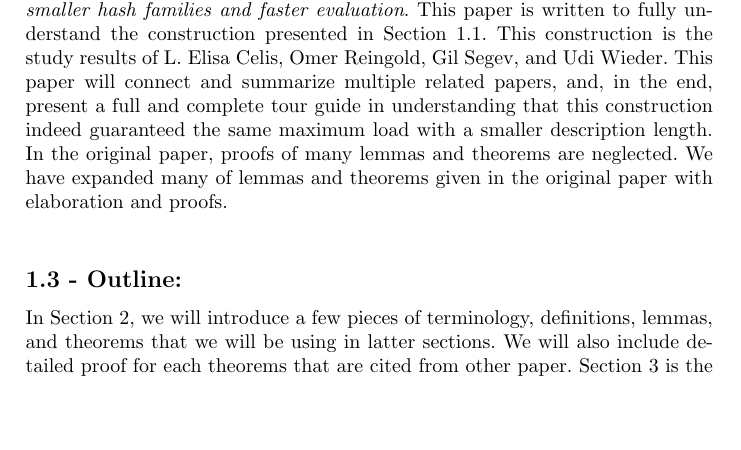
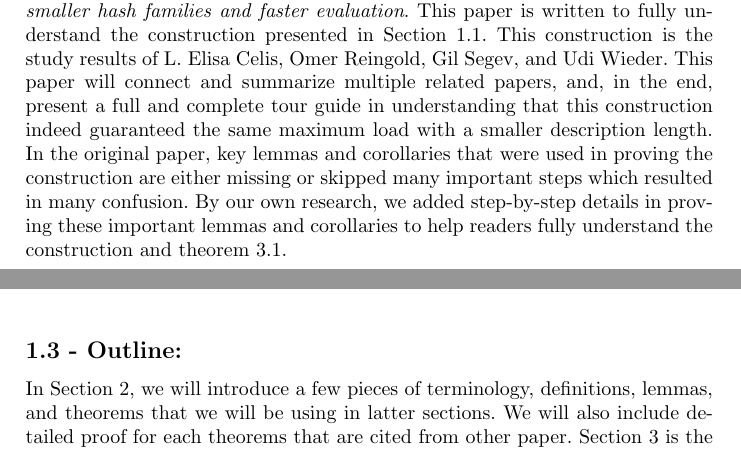
Before and after one commit to GavinZZ/CS466-Project, a LaTeX document (project/project.tex): part of page 2 of 19 before the commit and two parts of pages 2 and 3 of 19 after it, the two joined at a grey line, cut so that both start at the same text, the shorter picture padded with empty space. Compiled offline with pdfLaTeX.

Commit message:
Update Section 1.2

```diff
--- a/project/project.tex
+++ b/project/project.tex
@@ -68,7 +68,7 @@ This construction, obtained from the paper  titled \textit{Ball and bins: smalle
 \quad For each hash function, $h_i(x)$, the output is a binary string, and $\circ$ denotes the concatenation operator on binary strings. The first function $h_1(x)$ is $O(1)$-wise independent. The level of independence gradually increases to $O(\log n/ \log \log n)$-wise independence for the last function $h_d(x)$. Similarly, the output length of the functions decrease from $\Omega(logn)$ bits for $h_1$ to $\Omega(\log\log n)$ bits for $h_d$. We will prove in Section 3.1 and Section 3.2 that this construction suffice the requirement of keeping the maximum load with smaller description length of the hash family. \\
 
 	\subsection{1.2 - Contribution:}
- We note that the above construction is from the paper, titled \textit{Ball and bins: smaller hash families and faster evaluation}. This paper is written to fully understand the construction presented in Section 1.1. This construction is the study results of L. Elisa Celis, Omer Reingold, Gil Segev, and Udi Wieder. This paper will connect and summarize multiple related papers, and, in the end, present a full and complete tour guide in understanding that this construction indeed guaranteed the same maximum load with a smaller description length. In the original paper, proofs of many lemmas and theorems are neglected. We have expanded many of lemmas and theorems given in the original paper with elaboration and proofs. \\
+ We note that the above construction is from the paper, titled \textit{Ball and bins: smaller hash families and faster evaluation}. This paper is written to fully understand the construction presented in Section 1.1. This construction is the study results of L. Elisa Celis, Omer Reingold, Gil Segev, and Udi Wieder. This paper will connect and summarize multiple related papers, and, in the end, present a full and complete tour guide in understanding that this construction indeed guaranteed the same maximum load with a smaller description length. In the original paper, key lemmas and corollaries that were used in proving the construction are either missing or skipped many important steps which resulted in many confusion. By our own research, we added step-by-step details in proving these important lemmas and corollaries to help readers fully understand the construction and theorem 3.1. \\
 
 	\subsection{1.3 - Outline:}
 	In Section 2, we will introduce a few pieces of terminology, definitions, lemmas, and theorems that we will be using in latter sections. We will also include detailed proof for each theorems that are cited from other paper. Section 3 is the essential part of this research paper. It will contain the formal introduction of our construction and formal proof of why this construction works. It will first give a formal description of the construction, and we will be analyzing the construction in which we will be essentially explaining the interpretation of such construction. Finally, we will prove step-by-step that the construction guarantees the description length of hashing functions. Finally, Section 4 will introduce some extensional use of this construction. It will also analyze this construction with correspondence to the trade-off it makes to obtain the smaller description length of the function. \\
```
